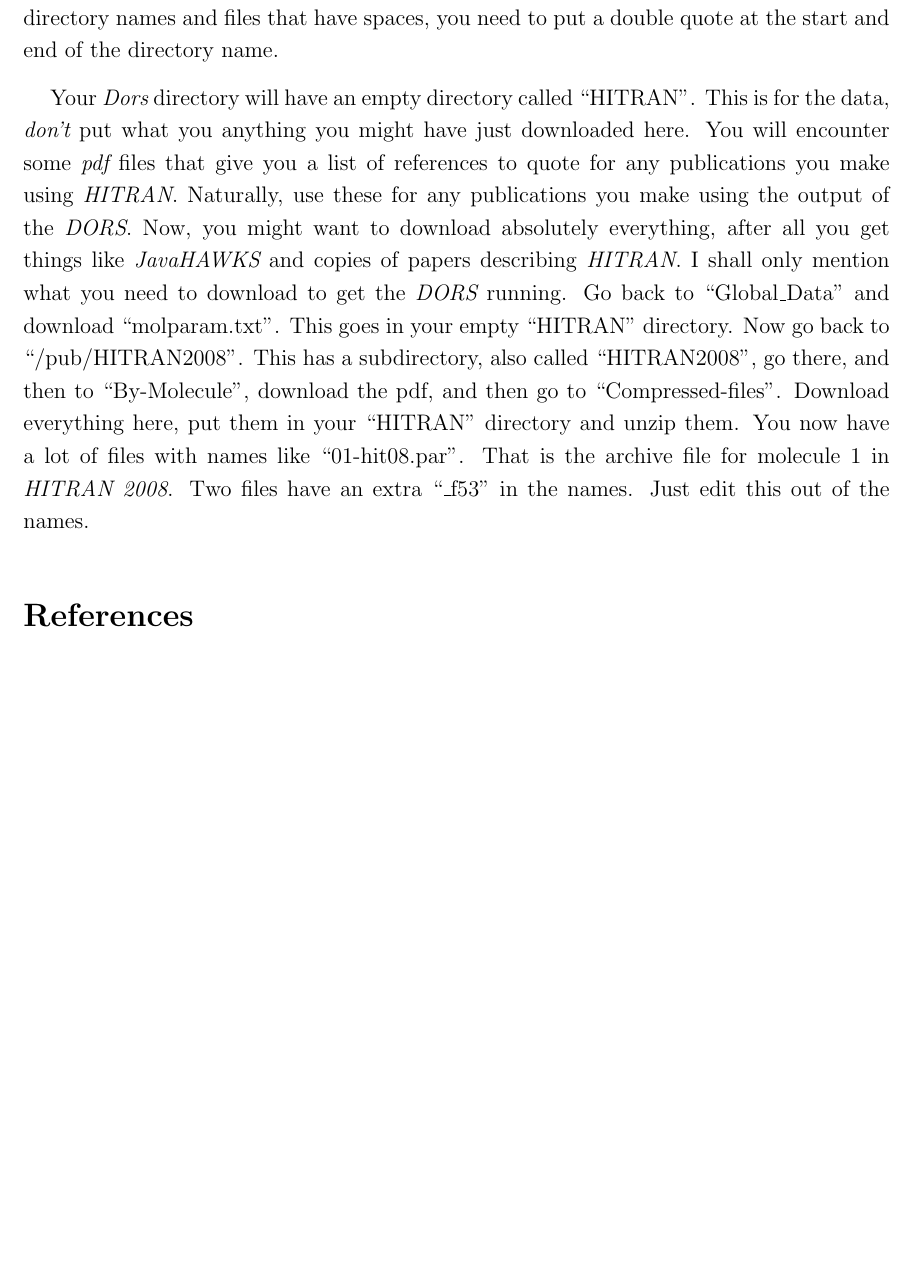
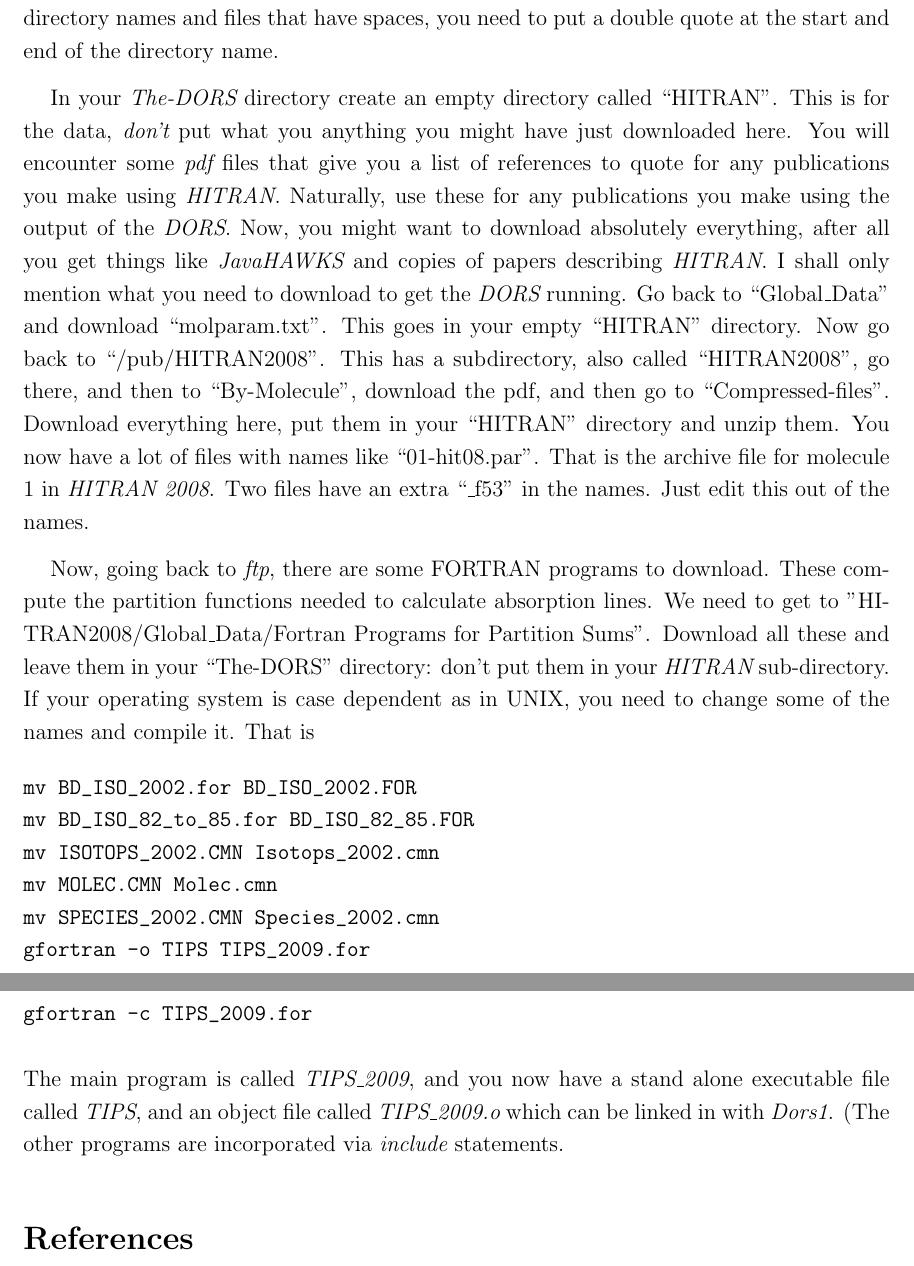
Before and after one commit to seagods/The-DORS, a LaTeX document (Docs/Dors.tex): part of page 3 of 3 before the commit and two parts of pages 3 and 4 of 4 after it, the two joined at a grey line, cut so that both start at the same text, the shorter picture padded with empty space. Compiled offline with pdfLaTeX.

Commit message:
modified:   Docs/Dors.tex

```diff
--- a/Docs/Dors.tex
+++ b/Docs/Dors.tex
@@ -124,7 +126,7 @@ The ``pwd" command tells you what directory you are in at any time.
  For directory names and files that have spaces, you need to put a double quote at the start and end of
 the directory name.
 
-Your {\it Dors} directory will have an empty directory called ``HITRAN". This is for the data, {\it don't} put
+In your {\it The-DORS} directory create an empty directory called ``HITRAN". This is for the data, {\it don't} put
 what you anything you might have  just downloaded here. You will encounter  some {\it pdf} files that
  give you a list of references to quote
 for any publications you make using {\it HITRAN}. Naturally, use these for any publications you make
@@ -138,6 +140,28 @@ unzip them. You now have a lot of files with names like ``01-hit08.par". That is
 for molecule 1 in {\it HITRAN 2008}. Two files have an extra ``\_f53"
 in the names. Just edit this out of the names.
 
+Now, going back to {\it ftp}, there are some FORTRAN programs to download. These compute the
+partition functions needed to calculate absorption lines.
+We need to get to "HITRAN2008/Global\_Data/Fortran Programs for Partition Sums".
+Download all these and leave them in your ``The-DORS" directory: don't put them in your {\it HITRAN}
+sub-directory.
+ If your operating
+system is case dependent as in UNIX, you need to change some of the names and compile it. That is
+\begin{verbatim}
+mv BD_ISO_2002.for BD_ISO_2002.FOR
+mv BD_ISO_82_to_85.for BD_ISO_82_85.FOR
+mv ISOTOPS_2002.CMN Isotops_2002.cmn
+mv MOLEC.CMN Molec.cmn
+mv SPECIES_2002.CMN Species_2002.cmn
+gfortran -o TIPS TIPS_2009.for
+gfortran -c TIPS_2009.for
+\end{verbatim}
+The main program is called {\it TIPS\_2009}, and you now have a stand alone executable file called {\it TIPS}, and
+an object file called {\it TIPS\_2009.o} which can be linked in with {\it Dors1}. (The other programs are incorporated
+ via {\it include} statements.
+
+
+
 
 \bibliography{/home/daddio/Articles/Mybib}
 \end{document}
```
Also changed, not shown: Docs/Dors.tex (22 more changed lines), 2 other files.
